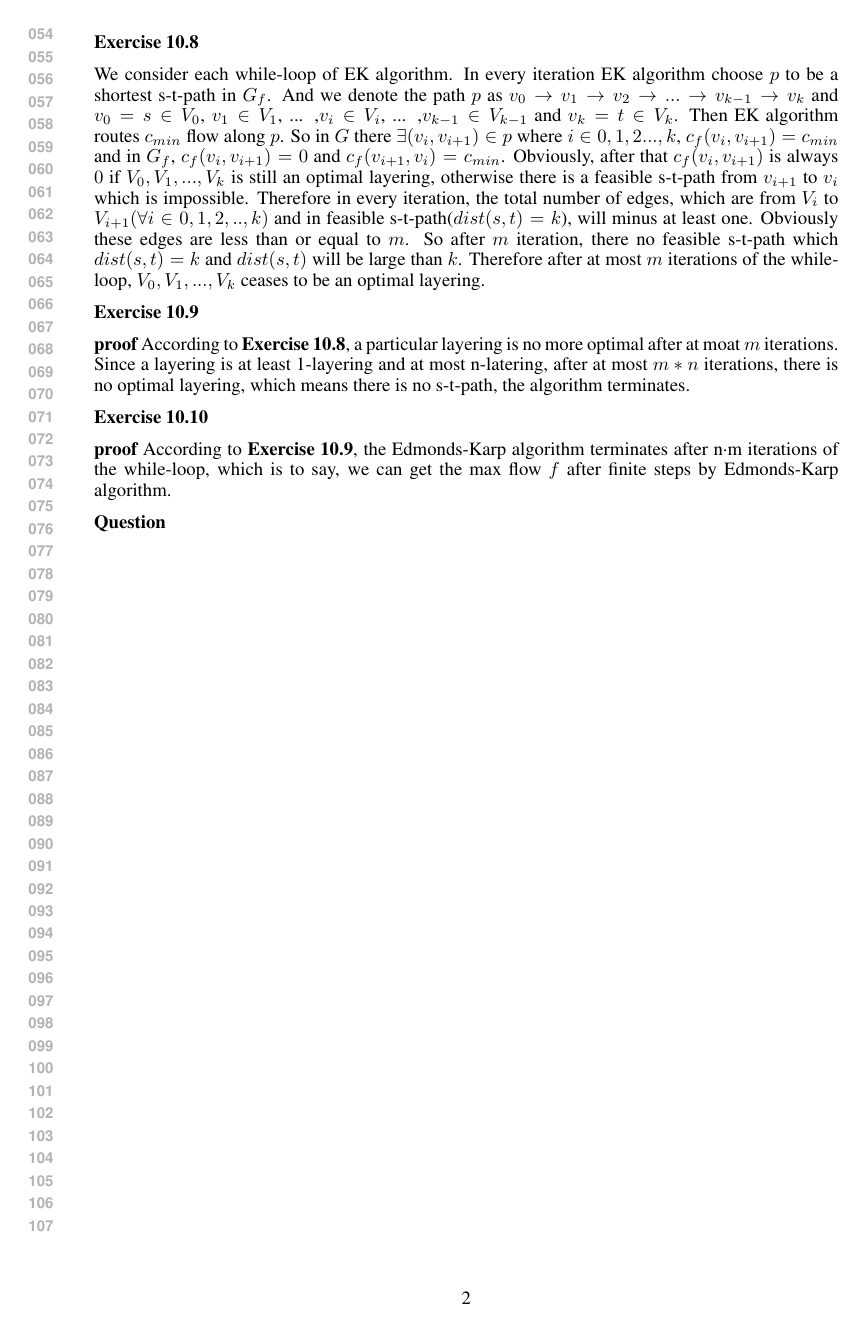
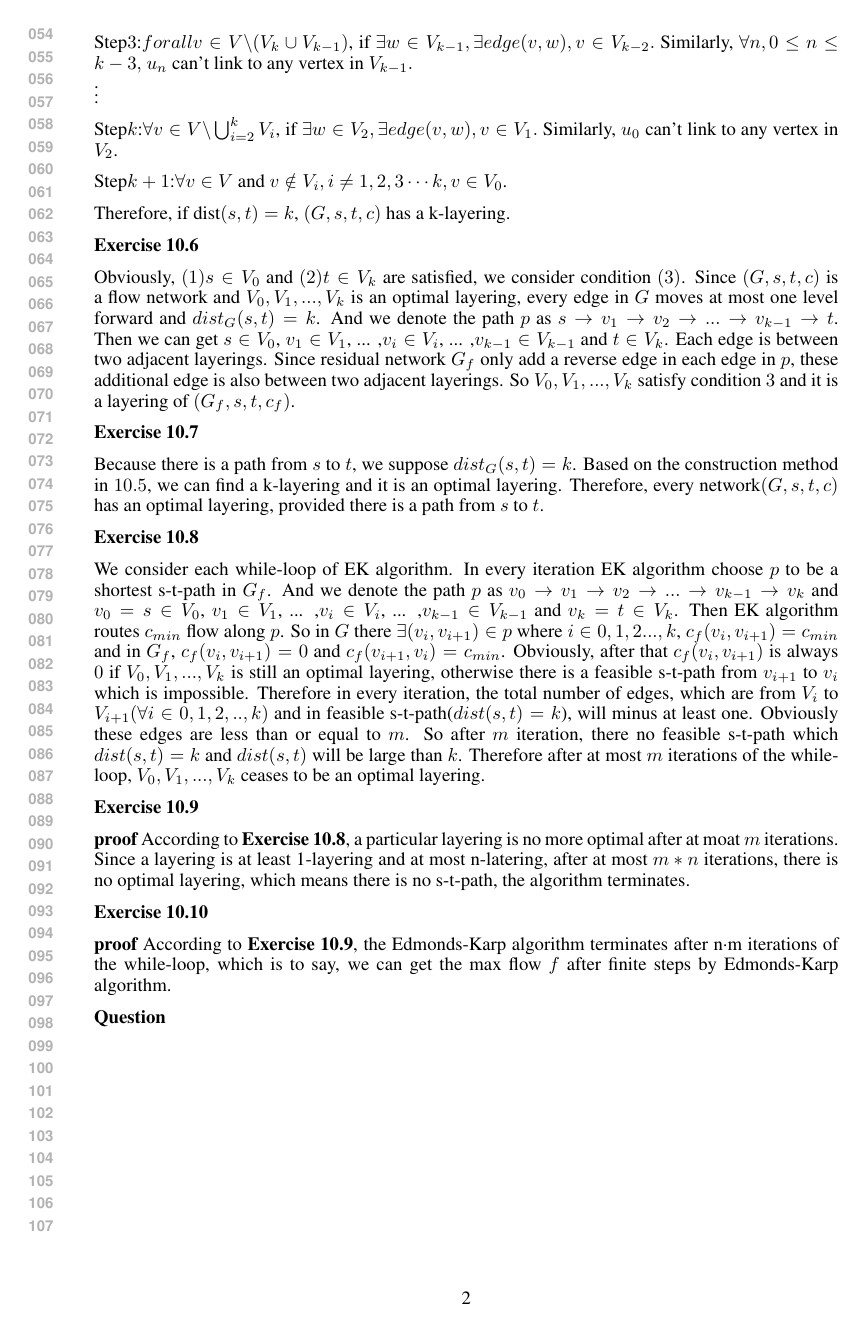
Before and after one commit to MajorDavidZhang/DeMath, a LaTeX problem sheet (HW10.tex): page 2 of 2. Compiled offline with pdfLaTeX.

Commit message:
10.5，10.7

```diff
--- a/HW10.tex
+++ b/HW10.tex
@@ -61,8 +65,17 @@
+    Step$3$:$forall v\in V \backslash (V_k\cup V_{k-1})$, if $\exists w \in V_{k-1}, \exists edge (v,w), v\in V_{k-2}.$ Similarly, $\forall n, 0\leq n\leq k-3,$ $u_n$ can't link to any vertex in $V_{k-1}.$\par
+    \vdots
+    Step$k$:$\forall v\in V \backslash \bigcup_{i=2}^kV_i$, if $\exists w\in V_2, \exists edge (v,w), v\in V_1.$ Similarly, $u_0$ can't link to any vertex in $V_2$.\par
+    Step$k+1$:$\forall v \in V $ and $ v \notin V_i, i \neq 1,2,3\cdots k, v \in V_0$.\par
+    Therefore, if dist$(s,t)=k$, $(G,s,t,c)$ has a k-layering.
+
 
 	\textbf{Exercise 10.6}\par
 	Obviously, $(1)s\in V_{0}$ and $(2)t\in V_{k}$ are satisfied, we consider condition $(3)$. Since $(G,s,t,c)$ is a flow network
 	and $V_{0},V_{1},...,V_{k}$ is an optimal layering, every edge in $G$ moves at most one level forward and $dist_G(s,t)=k$. And we denote the path $p$
 	as $s\rightarrow v_{1}\rightarrow v_{2} \rightarrow ...\rightarrow v_{k-1} \rightarrow t $. Then we can get  $s\in V_{0}$, $v_{1}\in V_{1}$, ... ,$v_{i}\in V_{i}$, ... ,$v_{k-1}\in V_{k-1}$ and $t\in V_{k}$. Each edge is between two adjacent layerings. Since residual network $G_{f}$ only add a reverse edge in each edge in $p$, these additional edge is also between two adjacent layerings. So $V_{0},V_{1},...,V_{k}$ satisfy condition $3$ and it is a layering of $(G_{f},s,t,c_{f})$.\par
+
+    \textbf{Exercise 10.7}\par
+    Because there is a path from $s$ to $t$, we suppose $dist_G(s,t)=k$. Based on the construction method in $10.5$, we can find a k-layering and it is an optimal layering. Therefore, every network$(G,s,t,c)$ has an optimal layering, provided there is a path from $s$ to $t$.
 
 	\textbf{Exercise 10.8}\par
 	We consider each while-loop of EK algorithm. In every iteration  EK algorithm choose $p$ to be a shortest s-t-path in $G_{f}$.
```
Also changed, not shown: HW10.pdf, HW10.tex (4 more changed lines).
